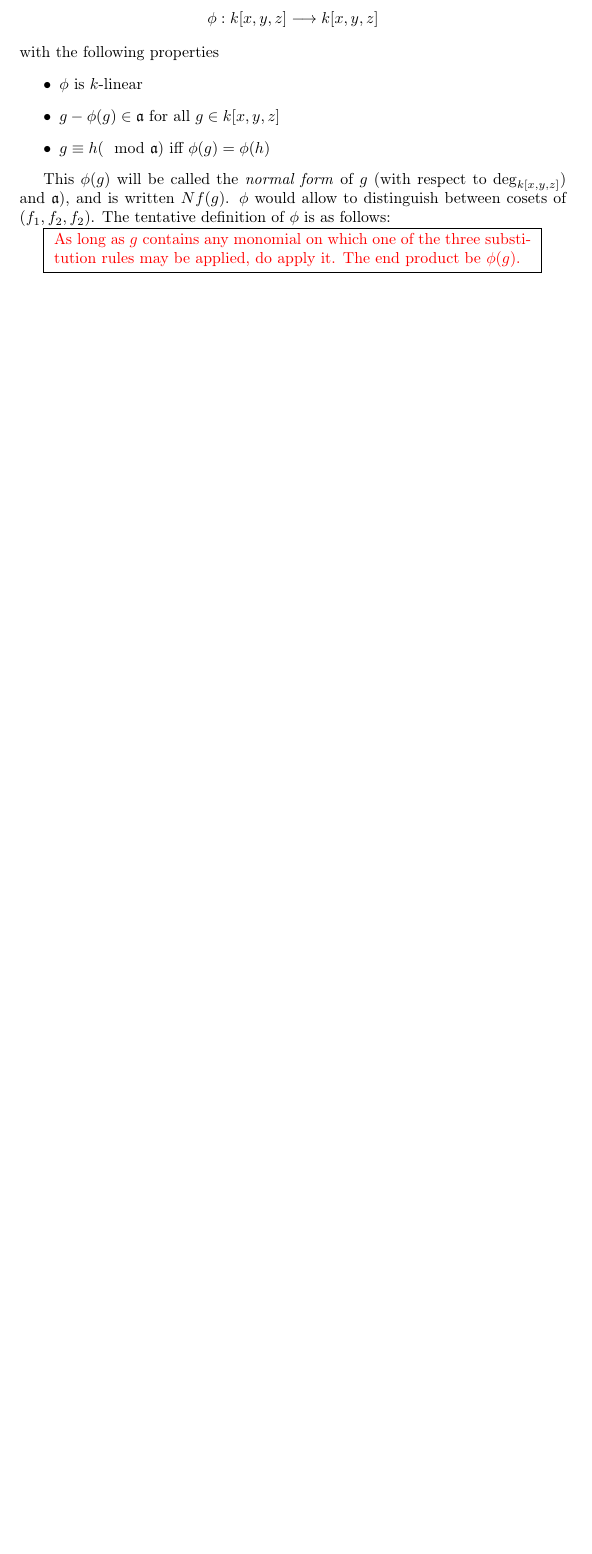
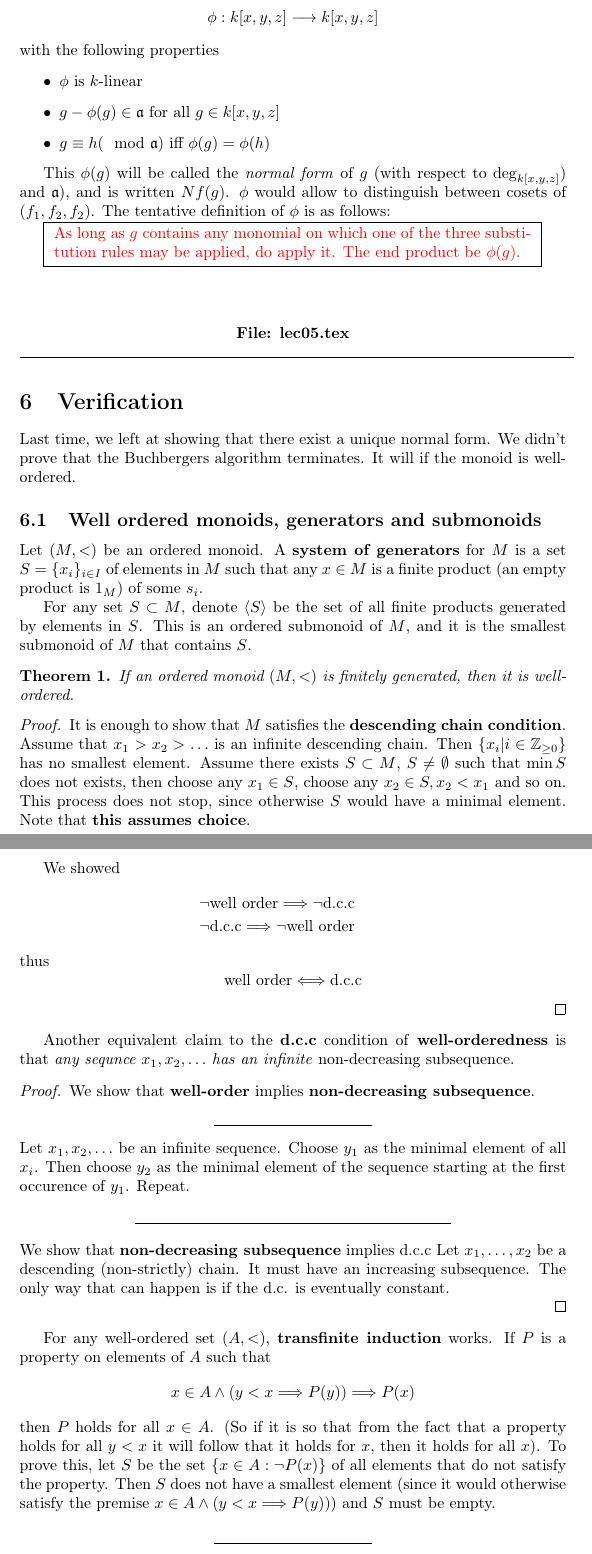
Before and after one commit to loiko/groeb15, a LaTeX document (main.tex, which reads lec05.tex): part of page 6 of 6 before the commit and two parts of pages 6 and 7 of 8 after it, the two joined at a grey line, cut so that both start at the same text, the shorter picture padded with empty space. Compiled offline with pdfLaTeX.

Commit message:
5:th lecture. Transfinite induction, well order and termination of Buchberger's algorithm

```diff
--- /dev/null
+++ b/lec05.tex
@@ -0,0 +1,75 @@
+\section{Verification}
+
+Last time, we left at showing that there exist a unique normal form.
+We didn't prove that the Buchbergers algorithm terminates. It will
+if the monoid is well-ordered.
+
+\subsection{Well ordered monoids, generators and submonoids}
+Let $(M, <)$ be an ordered monoid. A \textbf{system of generators} for $M$
+is a set $S = \{x_i\}_{i\in I}$ of elements in $M$ such that
+any $x\in M$ is a finite product (an empty product is $1_M$)
+of some $s_i$.
+
+For any set $S\subset M$, denote $\langle S \rangle$ be the set
+of all finite products generated by elements in $S$. This is
+an ordered submonoid of $M$, and it is the smallest submonoid of $M$
+that contains $S$.
+
+\begin{Theorem}
+    \label{thm:ordered-monoid}
+    If an ordered monoid $(M, <)$ is finitely generated, then it is
+    well-ordered.
+\end{Theorem}
+
+\begin{proof}
+It is enough to show that $M$ satisfies the \textbf{descending chain condition}.
+Assume that $x_1 > x_2 > \ldots$ is an infinite descending chain.
+Then $\{x_i| i \in \mathbb{Z}_{\geq 0}\}$ has no smallest element.
+Assume there exists $S\subset M$, $S\neq \emptyset$ such that $\min S$ does not exists,
+then choose any $x_1 \in S$, choose any $x_2 \in S, x_2 < x_1$ and so on.
+This process does not stop, since otherwise $S$ would have a minimal element.
+Note that \textbf{this assumes choice}.
+
+We showed
+\begin{eqnarray*}
+    \neg\text{well order} \Lra \neg\text{d.c.c} \\
+    \neg\text{d.c.c} \Lra \neg\text{well order}
+\end{eqnarray*}
+thus
+\[\text{well order} \Llra \text{d.c.c}\]
+\end{proof}
+
+Another equivalent claim to the \textbf{d.c.c} condition of \textbf{well-orderedness}
+is that \textit{any sequnce $x_1, x_2,\ldots$ has an infinite} non-decreasing subsequence.
+\begin{proof}
+    We show that \textbf{well-order} implies \textbf{non-decreasing subsequence}.
+    \smallLine
+    Let $x_1, x_2, \ldots$ be an infinite sequence. Choose $y_1$
+    as the minimal element of all $x_i$. Then choose $y_2$ as the minimal element
+    of the sequence starting at the first occurence of $y_1$. Repeat.
+
+    \myLine
+    We show that \textbf{non-decreasing subsequence} implies d.c.c
+    Let $x_1, \ldots, x_2$ be a descending (non-strictly) chain.
+    It must have an increasing subsequence. The only way that can happen is if
+    the d.c. is eventually constant.
+
+\end{proof}
+
+For any well-ordered set $(A, <)$, \textbf{transfinite induction} works.
+If $P$ is a property on elements of $A$ such that
+\[
+x\in A \wedge (y < x \Lra P(y)) \Lra P(x)
+\]
+then $P$ holds for all $x\in A$.
+(So if it is so that from the fact that a property holds for all $y<x$
+it will follow that it holds for $x$, then it holds for all $x$).
+To prove this, let $S$ be the set $\{x\in A: \neg P(x)\}$ of all elements
+that do not satisfy the property. Then $S$ does not have a smallest
+element (since it would otherwise satisfy the premise
+$x\in A \wedge (y < x \Lra P(y))$) and $S$ must be empty.
+
+
+
+
+\smallLine
--- a/main.tex
+++ b/main.tex
@@ -5,8 +5,7 @@
 \myInput{lec02.tex}
 \myInput{lec03.tex}
 \myInput{lec04.tex}
-
-
+\myInput{lec05.tex}
 
 
 
```
Also changed, not shown: lec05.tex (73 more changed lines).
